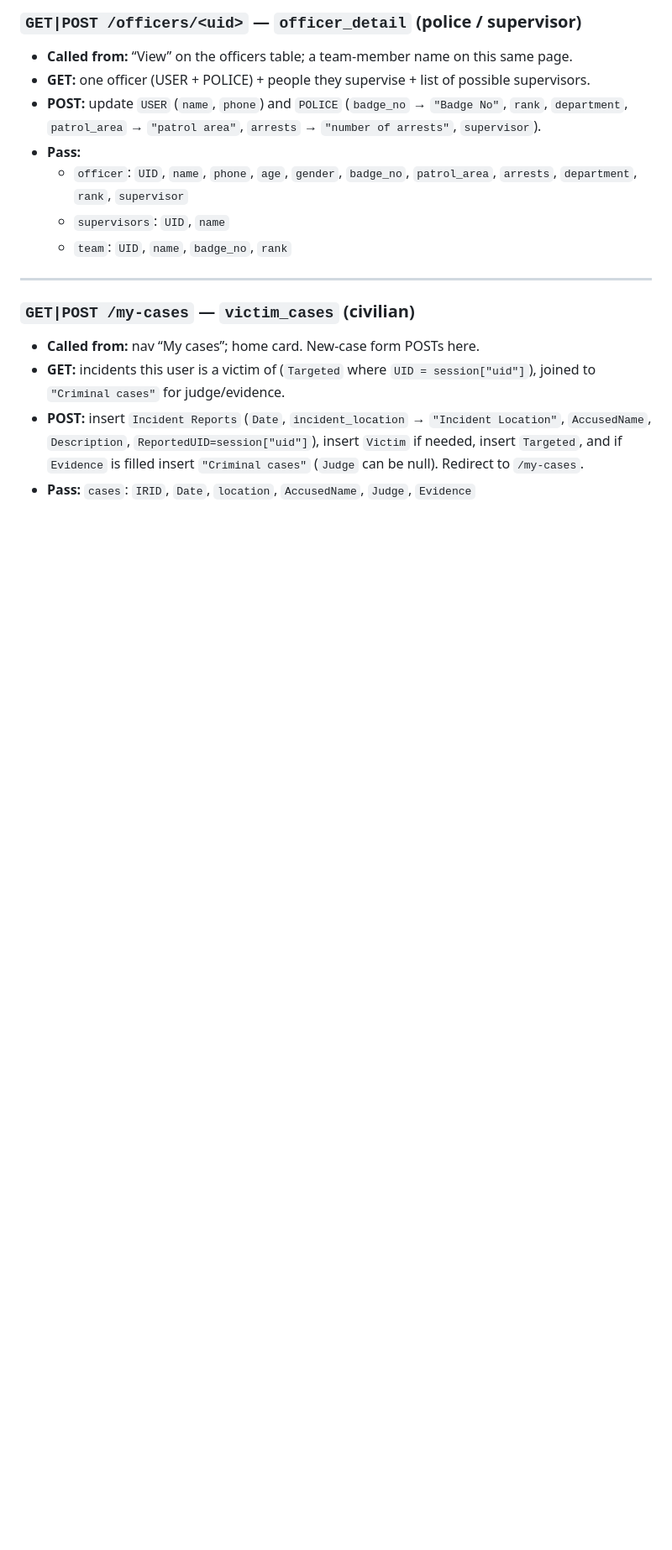
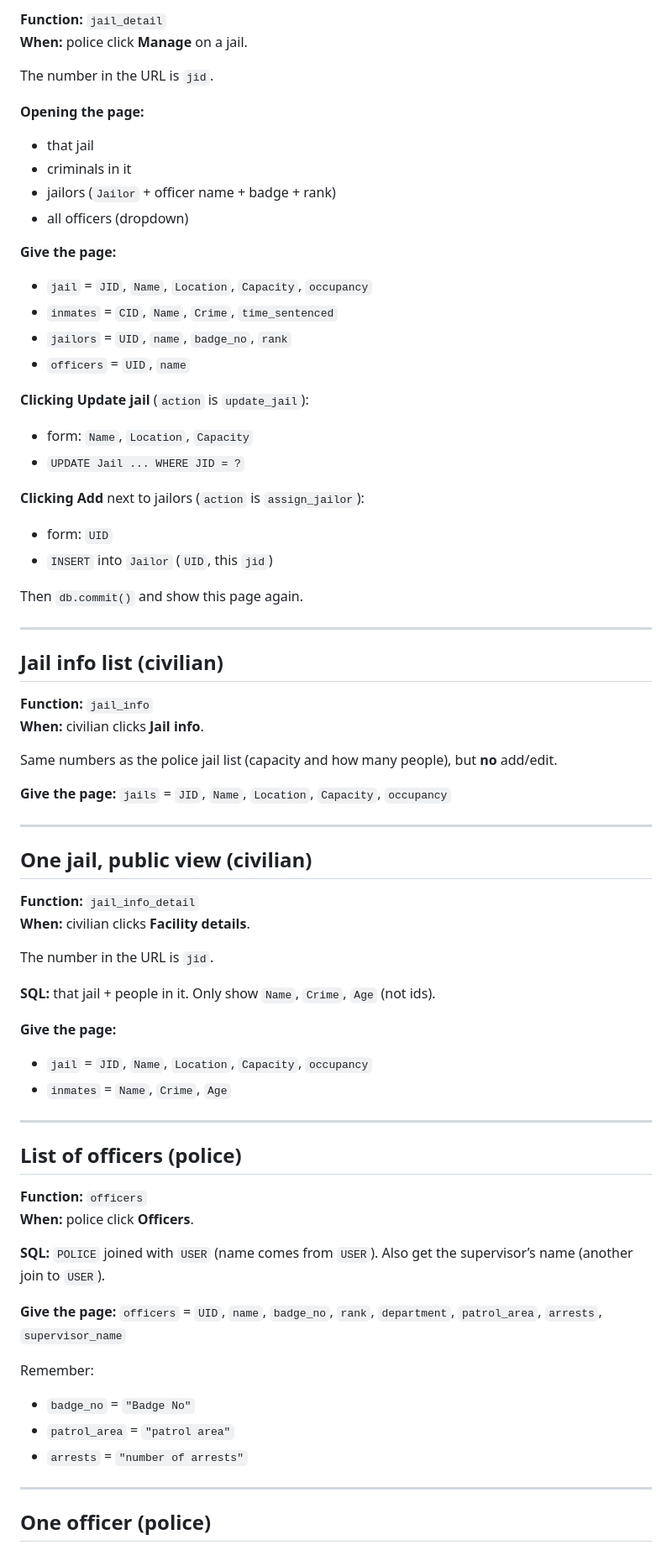
Before and after one commit to FaiyazRahman1685/CSE370-project, a Markdown page: docs/person-3-jails-officers.md, the part around one of its changes. Shown at 84% size. GitHub-like rendering; blank space fills up the shorter version.

```diff
--- a/docs/person-3-jails-officers.md
+++ b/docs/person-3-jails-officers.md
@@ -51,17 +83,80 @@
 
-### `GET|POST /officers/<uid>` — `officer_detail` (police / supervisor)
-- **Called from:** “View” on the officers table; a team-member name on this same page.
-- **GET:** one officer (USER + POLICE) + people they supervise + list of possible supervisors.
-- **POST:** update `USER` (`name`, `phone`) and `POLICE` (`badge_no` → `"Badge No"`, `rank`, `department`, `patrol_area` → `"patrol area"`, `arrests` → `"number of arrests"`, `supervisor`).
-- **Pass:**
-  - `officer`: `UID`, `name`, `phone`, `age`, `gender`, `badge_no`, `patrol_area`, `arrests`, `department`, `rank`, `supervisor`
-  - `supervisors`: `UID`, `name`
-  - `team`: `UID`, `name`, `badge_no`, `rank`
+**Function:** `jail_detail`
+**When:** police click **Manage** on a jail.
+
+The number in the URL is `jid`.
+
+**Opening the page:**
+
+- that jail
+- criminals in it
+- jailors (`Jailor` + officer name + badge + rank)
+- all officers (dropdown)
+
+**Give the page:**
+
+- `jail` = `JID`, `Name`, `Location`, `Capacity`, `occupancy`
+- `inmates` = `CID`, `Name`, `Crime`, `time_sentenced`
+- `jailors` = `UID`, `name`, `badge_no`, `rank`
+- `officers` = `UID`, `name`
+
+**Clicking Update jail** (`action` is `update_jail`):
+
+- form: `Name`, `Location`, `Capacity`
+- `UPDATE Jail ... WHERE JID = ?`
+
+**Clicking Add** next to jailors (`action` is `assign_jailor`):
+
+- form: `UID`
+- `INSERT` into `Jailor` (`UID`, this `jid`)
+
+Then `db.commit()` and show this page again.
 
 ---
 
-### `GET|POST /my-cases` — `victim_cases` (civilian)
-- **Called from:** nav “My cases”; home card. New-case form POSTs here.
-- **GET:** incidents this user is a victim of (`Targeted` where `UID = session["uid"]`), joined to `"Criminal cases"` for judge/evidence.
-- **POST:** insert `Incident Reports` (`Date`, `incident_location` → `"Incident Location"`, `AccusedName`, `Description`, `ReportedUID=session["uid"]`), insert `Victim` if needed, insert `Targeted`, and if `Evidence` is filled insert `"Criminal cases"` (`Judge` can be null). Redirect to `/my-cases`.
-- **Pass:** `cases`: `IRID`, `Date`, `location`, `AccusedName`, `Judge`, `Evidence`
+## Jail info list (civilian)
+
+**Function:** `jail_info`
+**When:** civilian clicks **Jail info**.
+
+Same numbers as the police jail list (capacity and how many people), but **no** add/edit.
+
+**Give the page:** `jails` = `JID`, `Name`, `Location`, `Capacity`, `occupancy`
+
+---
+
+## One jail, public view (civilian)
+
+**Function:** `jail_info_detail`
+**When:** civilian clicks **Facility details**.
+
+The number in the URL is `jid`.
+
+**SQL:** that jail + people in it. Only show `Name`, `Crime`, `Age` (not ids).
+
+**Give the page:**
+
+- `jail` = `JID`, `Name`, `Location`, `Capacity`, `occupancy`
+- `inmates` = `Name`, `Crime`, `Age`
+
+---
+
+## List of officers (police)
+
+**Function:** `officers`
+**When:** police click **Officers**.
+
+**SQL:** `POLICE` joined with `USER` (name comes from `USER`). Also get the supervisor’s name (another join to `USER`).
+
+**Give the page:** `officers` = `UID`, `name`, `badge_no`, `rank`, `department`, `patrol_area`, `arrests`, `supervisor_name`
+
+Remember:
+
+- `badge_no` = `"Badge No"`
+- `patrol_area` = `"patrol area"`
+- `arrests` = `"number of arrests"`
+
+---
+
+## One officer (police)
+
```
Also changed, not shown: other parts of docs/person-3-jails-officers.md (+128 -35 lines), docs/person-1-login-incidents.md (+175 -54 lines), docs/person-2-criminals-cases.md (+190 -47 lines).
